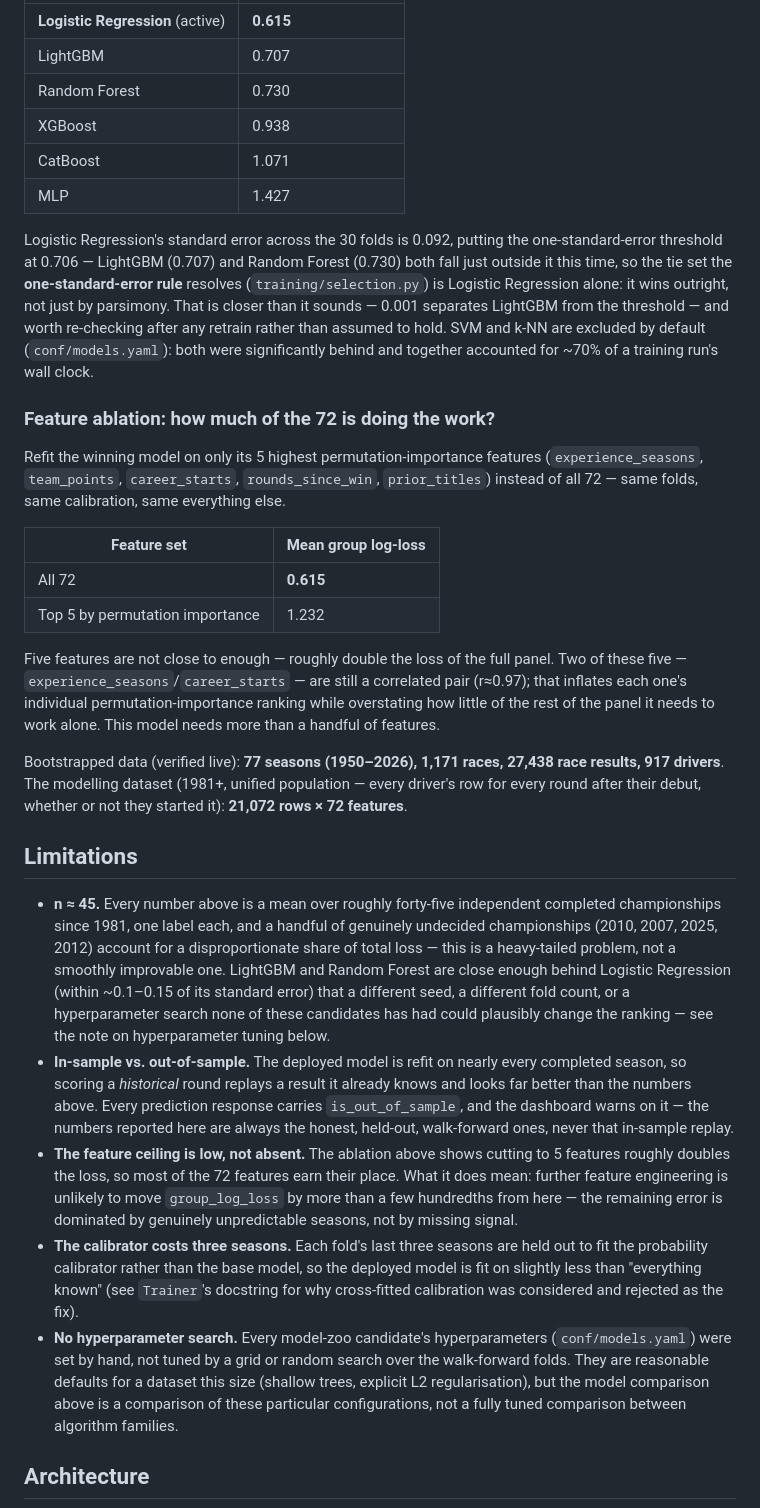
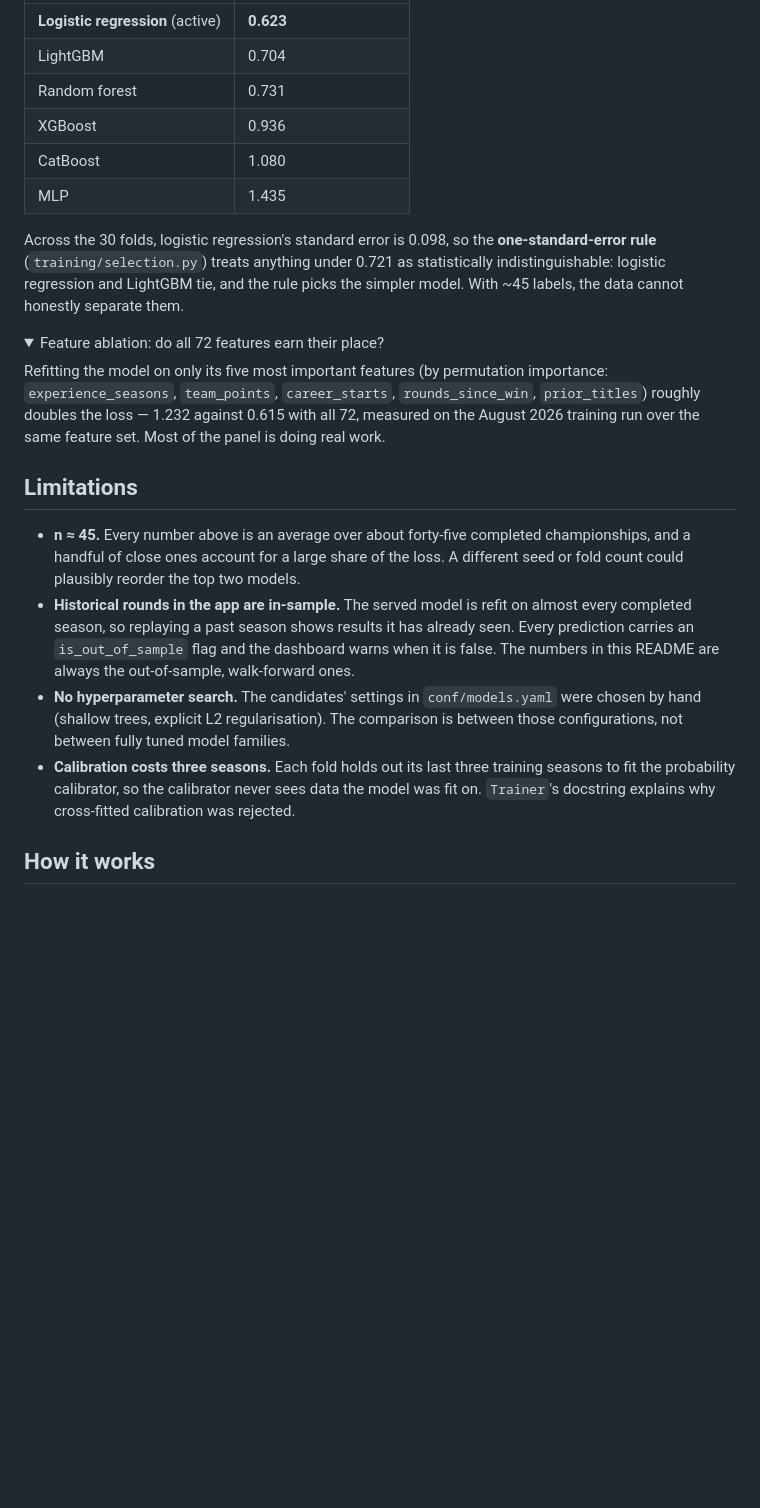
Before and after one commit to AntonioLoLa/f1-champion-predictor, a Markdown page: README.md, the part around one of its changes. Drawn GitHub-style; folded sections open; blank space fills up the shorter version.

````diff
--- a/README.md
+++ b/README.md
@@ -65,74 +67,43 @@ season, exactly where the real prediction problem is hard.
 |---|---|
-| **Logistic Regression** (active) | **0.615** |
-| LightGBM | 0.707 |
-| Random Forest | 0.730 |
-| XGBoost | 0.938 |
-| CatBoost | 1.071 |
-| MLP | 1.427 |
+| **Logistic regression** (active) | **0.623** |
+| LightGBM | 0.704 |
+| Random forest | 0.731 |
+| XGBoost | 0.936 |
+| CatBoost | 1.080 |
+| MLP | 1.435 |
 
-Logistic Regression's standard error across the 30 folds is 0.092, putting the
-one-standard-error threshold at 0.706 — LightGBM (0.707) and Random Forest (0.730) both
-fall just outside it this time, so the tie set the **one-standard-error rule** resolves
-(`training/selection.py`) is Logistic Regression alone: it wins outright, not just by
-parsimony. That is closer than it sounds — 0.001 separates LightGBM from the threshold —
-and worth re-checking after any retrain rather than assumed to hold. SVM and k-NN are
-excluded by default (`conf/models.yaml`): both were significantly behind and together
-accounted for ~70% of a training run's wall clock.
+Across the 30 folds, logistic regression's standard error is 0.098, so the
+**one-standard-error rule** (`training/selection.py`) treats anything under 0.721 as
+statistically indistinguishable: logistic regression and LightGBM tie, and the rule picks
+the simpler model. With ~45 labels, the data cannot honestly separate them.
 </details>
 
-### Feature ablation: how much of the 72 is doing the work?
+<details>
+<summary>Feature ablation: do all 72 features earn their place?</summary>
 
-Refit the winning model on only its 5 highest permutation-importance features
-(`experience_seasons`, `team_points`, `career_starts`, `rounds_since_win`, `prior_titles`)
-instead of all 72 — same folds, same calibration, same everything else.
-
-| Feature set | Mean group log-loss |
-|---|---|
-| All 72 | **0.615** |
-| Top 5 by permutation importance | 1.232 |
-
-Five features are not close to enough — roughly double the loss of the full panel. Two of
-these five — `experience_seasons`/`career_starts` — are still a correlated pair (r≈0.97);
-that inflates each one's individual permutation-importance ranking while overstating how
-little of the rest of the panel it needs to work alone. This model needs more than a
-handful of features.
-
-Bootstrapped data (verified live): **77 seasons (1950–2026), 1,171 races, 27,438 race
-results, 917 drivers**. The modelling dataset (1981+, unified population — every driver's
-row for every round after their debut, whether or not they started it): **21,072 rows × 72
-features**.
+Refitting the model on only its five most important features (by permutation importance:
+`experience_seasons`, `team_points`, `career_starts`, `rounds_since_win`, `prior_titles`)
+roughly doubles the loss — 1.232 against 0.615 with all 72, measured on the August 2026
+training run over the same feature set. Most of the panel is doing real work.
+</details>
 
 ## Limitations
 
-- **n ≈ 45.** Every number above is a mean over roughly forty-five independent completed
-  championships since 1981, one label each, and a handful of genuinely undecided
-  championships (2010, 2007, 2025, 2012) account for a disproportionate share of total loss
-  — this is a heavy-tailed problem, not a smoothly improvable one. LightGBM and Random
-  Forest are close enough behind Logistic Regression (within ~0.1–0.15 of its standard
-  error) that a different seed, a different fold count, or a hyperparameter search none of
-  these candidates has had could plausibly change the ranking — see the note on
-  hyperparameter tuning below.
-- **In-sample vs. out-of-sample.** The deployed model is refit on nearly every completed
-  season, so scoring a *historical* round replays a result it already knows and looks far
-  better than the numbers above. Every prediction response carries `is_out_of_sample`, and
-  the dashboard warns on it — the numbers reported here are always the honest, held-out,
-  walk-forward ones, never that in-sample replay.
-- **The feature ceiling is low, not absent.** The ablation above shows cutting to 5
-  features roughly doubles the loss, so most of the 72 features earn their place. What it
-  does mean: further feature engineering is unlikely to move `group_log_loss` by more than
-  a few hundredths from here — the remaining error is dominated by genuinely unpredictable
-  seasons, not by missing signal.
-- **The calibrator costs three seasons.** Each fold's last three seasons are held out to
-  fit the probability calibrator rather than the base model, so the deployed model is
-  fit on slightly less than "everything known" (see `Trainer`'s docstring for why
-  cross-fitted calibration was considered and rejected as the fix).
-- **No hyperparameter search.** Every model-zoo candidate's hyperparameters
-  (`conf/models.yaml`) were set by hand, not tuned by a grid or random search over the
-  walk-forward folds. They are reasonable defaults for a dataset this size (shallow trees,
-  explicit L2 regularisation), but the model comparison above is a comparison of these
-  particular configurations, not a fully tuned comparison between algorithm families.
+- **n ≈ 45.** Every number above is an average over about forty-five completed
+  championships, and a handful of close ones account for a large share of the loss. A
+  different seed or fold count could plausibly reorder the top two models.
+- **Historical rounds in the app are in-sample.** The served model is refit on almost
+  every completed season, so replaying a past season shows results it has already seen.
+  Every prediction carries an `is_out_of_sample` flag and the dashboard warns when it is
+  false. The numbers in this README are always the out-of-sample, walk-forward ones.
+- **No hyperparameter search.** The candidates' settings in `conf/models.yaml` were chosen
+  by hand (shallow trees, explicit L2 regularisation). The comparison is between those
+  configurations, not between fully tuned model families.
+- **Calibration costs three seasons.** Each fold holds out its last three training seasons
+  to fit the probability calibrator, so the calibrator never sees data the model was fit
+  on. `Trainer`'s docstring explains why cross-fitted calibration was rejected.
 
-## Architecture
+## How it works
 
 ```mermaid
 flowchart LR
````
Also changed, not shown: other parts of README.md (+129 -149 lines), docs/img/season-replay.png (added), 1 other file.
